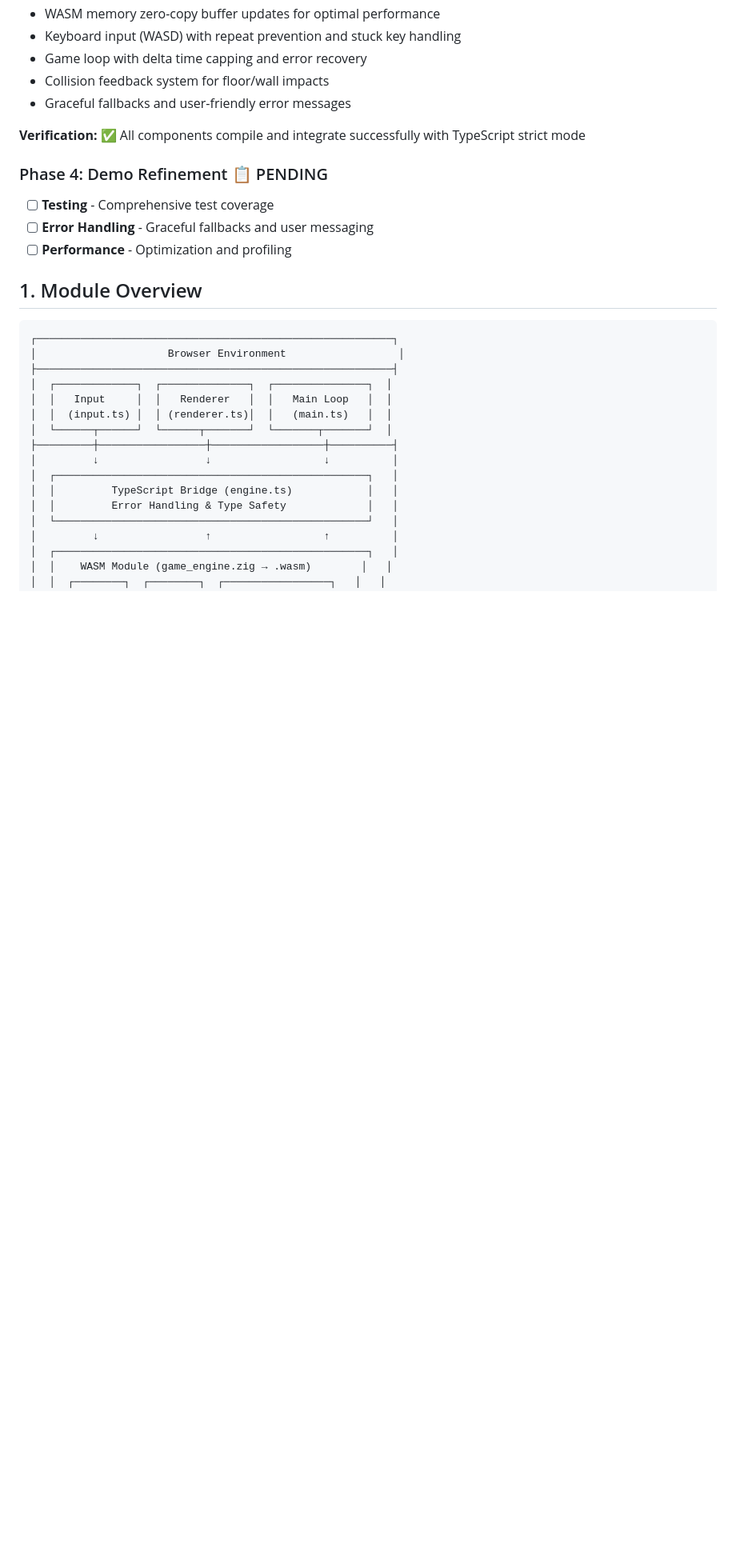
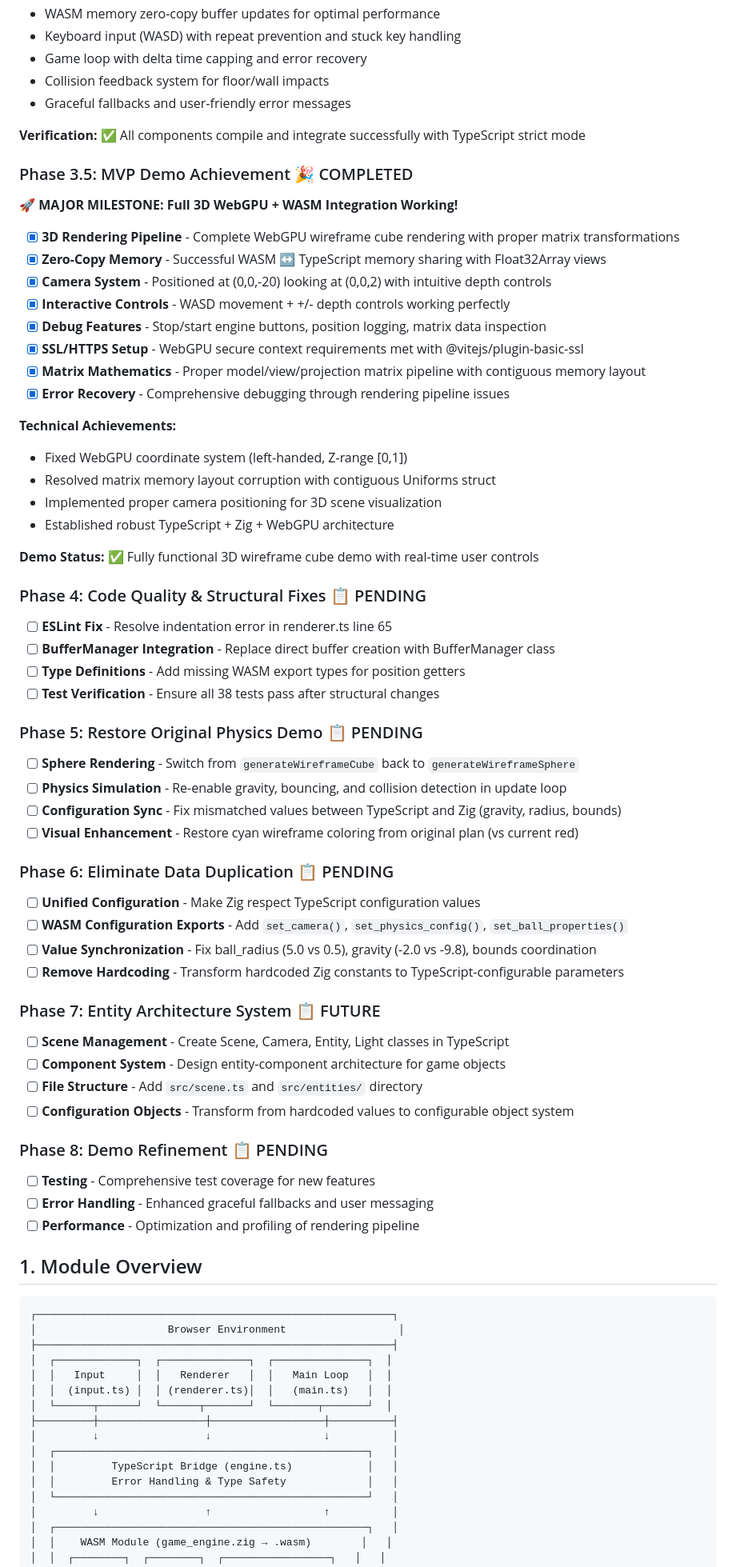
Before and after one commit to quosa/webity, a Markdown page: GAME_ENGINE_PLAN.md, the part around the change. Shown: that part at 80% size. Drawn GitHub-style; blank space fills up the shorter version.

Commit message:
plan for mvp refactoring - ready for milestone 2

```diff
--- a/GAME_ENGINE_PLAN.md
+++ b/GAME_ENGINE_PLAN.md
@@ -55,10 +55,54 @@
 
 **Verification:** ✅ All components compile and integrate successfully with TypeScript strict mode
 
-### Phase 4: Demo Refinement 📋 PENDING
-- [ ] **Testing** - Comprehensive test coverage
-- [ ] **Error Handling** - Graceful fallbacks and user messaging
-- [ ] **Performance** - Optimization and profiling
+### Phase 3.5: MVP Demo Achievement 🎉 COMPLETED
+**🚀 MAJOR MILESTONE: Full 3D WebGPU + WASM Integration Working!**
+
+- [x] **3D Rendering Pipeline** - Complete WebGPU wireframe cube rendering with proper matrix transformations
+- [x] **Zero-Copy Memory** - Successful WASM ↔ TypeScript memory sharing with Float32Array views
+- [x] **Camera System** - Positioned at (0,0,-20) looking at (0,0,2) with intuitive depth controls
+- [x] **Interactive Controls** - WASD movement + +/- depth controls working perfectly
+- [x] **Debug Features** - Stop/start engine buttons, position logging, matrix data inspection
+- [x] **SSL/HTTPS Setup** - WebGPU secure context requirements met with @vitejs/plugin-basic-ssl
+- [x] **Matrix Mathematics** - Proper model/view/projection matrix pipeline with contiguous memory layout
+- [x] **Error Recovery** - Comprehensive debugging through rendering pipeline issues
+
+**Technical Achievements:**
+- Fixed WebGPU coordinate system (left-handed, Z-range [0,1])
+- Resolved matrix memory layout corruption with contiguous Uniforms struct
+- Implemented proper camera positioning for 3D scene visualization
+- Established robust TypeScript + Zig + WebGPU architecture
+
+**Demo Status:** ✅ Fully functional 3D wireframe cube demo with real-time user controls
+
+### Phase 4: Code Quality & Structural Fixes 📋 PENDING
+- [ ] **ESLint Fix** - Resolve indentation error in renderer.ts line 65
+- [ ] **BufferManager Integration** - Replace direct buffer creation with BufferManager class
+- [ ] **Type Definitions** - Add missing WASM export types for position getters
+- [ ] **Test Verification** - Ensure all 38 tests pass after structural changes
+
+### Phase 5: Restore Original Physics Demo 📋 PENDING
+- [ ] **Sphere Rendering** - Switch from `generateWireframeCube` back to `generateWireframeSphere`
+- [ ] **Physics Simulation** - Re-enable gravity, bouncing, and collision detection in update loop
+- [ ] **Configuration Sync** - Fix mismatched values between TypeScript and Zig (gravity, radius, bounds)
+- [ ] **Visual Enhancement** - Restore cyan wireframe coloring from original plan (vs current red)
+
+### Phase 6: Eliminate Data Duplication 📋 PENDING
+- [ ] **Unified Configuration** - Make Zig respect TypeScript configuration values
+- [ ] **WASM Configuration Exports** - Add `set_camera()`, `set_physics_config()`, `set_ball_properties()`
+- [ ] **Value Synchronization** - Fix ball_radius (5.0 vs 0.5), gravity (-2.0 vs -9.8), bounds coordination
+- [ ] **Remove Hardcoding** - Transform hardcoded Zig constants to TypeScript-configurable parameters
+
+### Phase 7: Entity Architecture System 📋 FUTURE
+- [ ] **Scene Management** - Create Scene, Camera, Entity, Light classes in TypeScript
+- [ ] **Component System** - Design entity-component architecture for game objects
+- [ ] **File Structure** - Add `src/scene.ts` and `src/entities/` directory
+- [ ] **Configuration Objects** - Transform from hardcoded values to configurable object system
+
+### Phase 8: Demo Refinement 📋 PENDING
+- [ ] **Testing** - Comprehensive test coverage for new features
+- [ ] **Error Handling** - Enhanced graceful fallbacks and user messaging
+- [ ] **Performance** - Optimization and profiling of rendering pipeline
 
 ## 1. Module Overview
 
```
